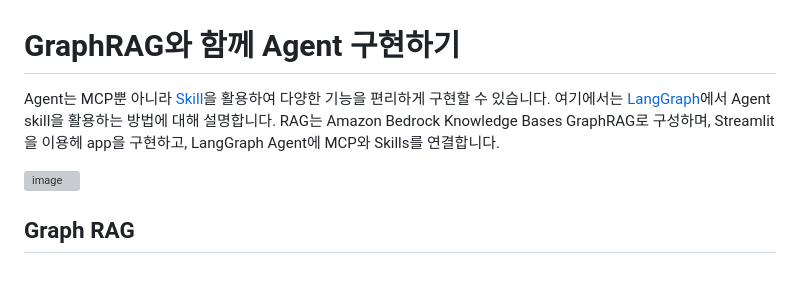
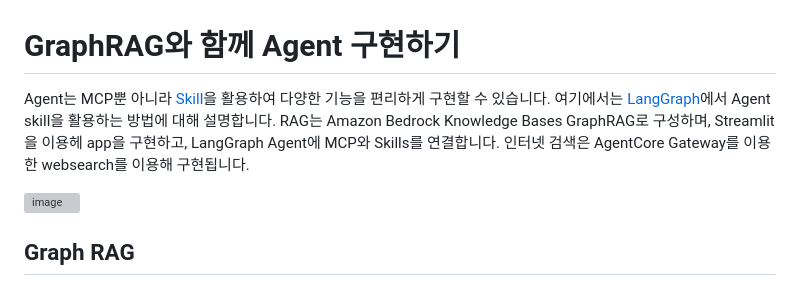
Before and after one commit to kyopark2014/graph-rag, a Markdown page: README.md, the part around the change. Drawn GitHub-style; grey boxes are pictures that could not be loaded.

```diff
--- a/README.md
+++ b/README.md
@@ -1,6 +1,6 @@
 # GraphRAG와 함께 Agent 구현하기
 
-Agent는 MCP뿐 아니라 [Skill](https://github.com/anthropics/skills)을 활용하여 다양한 기능을 편리하게 구현할 수 있습니다. 여기에서는 [LangGraph](https://www.langchain.com/langgraph)에서 Agent skill을 활용하는 방법에 대해 설명합니다. RAG는 Amazon Bedrock Knowledge Bases GraphRAG로 구성하며, Streamlit을 이용헤 app을 구현하고, LangGraph Agent에 MCP와 Skills를 연결합니다.
+Agent는 MCP뿐 아니라 [Skill](https://github.com/anthropics/skills)을 활용하여 다양한 기능을 편리하게 구현할 수 있습니다. 여기에서는 [LangGraph](https://www.langchain.com/langgraph)에서 Agent skill을 활용하는 방법에 대해 설명합니다. RAG는 Amazon Bedrock Knowledge Bases GraphRAG로 구성하며, Streamlit을 이용헤 app을 구현하고, LangGraph Agent에 MCP와 Skills를 연결합니다. 인터넷 검색은 AgentCore Gateway를 이용한 websearch를 이용해 구현됩니다.
 
 <img width="800" alt="image" src="https://github.com/user-attachments/assets/ce6878ed-62b8-420d-a04c-928c45583e57" />
 
```
